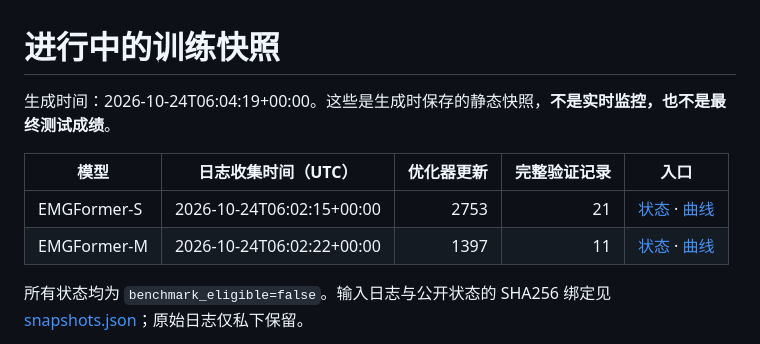
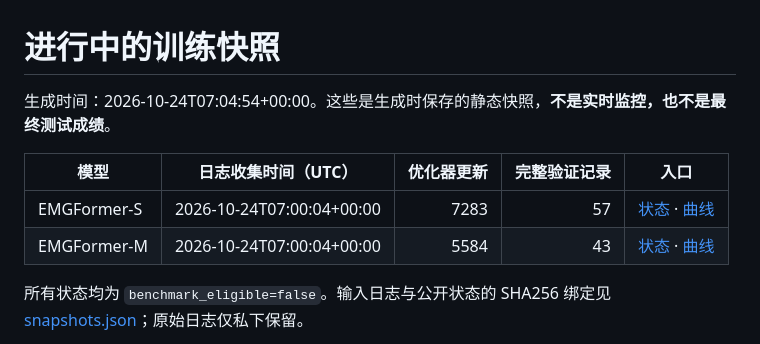
Before and after one commit to ZSHYC/EgoEMG-Reproduction, a Markdown page: results/live/README.md, the part around the change. GitHub-like rendering.

Commit message:
Refresh verified training snapshots and bounded crop recovery status

```diff
--- a/results/live/README.md
+++ b/results/live/README.md
@@ -1,11 +1,11 @@
 # 进行中的训练快照
 
-生成时间：2026-10-24T06:04:19+00:00。这些是生成时保存的静态快照，**不是实时监控，也不是最终测试成绩**。
+生成时间：2026-10-24T07:04:54+00:00。这些是生成时保存的静态快照，**不是实时监控，也不是最终测试成绩**。
 
 | 模型 | 日志收集时间（UTC） | 优化器更新 | 完整验证记录 | 入口 |
 | --- | --- | ---: | ---: | --- |
-| EMGFormer-S | 2026-10-24T06:02:15+00:00 | 2753 | 21 | [状态](emg-s/status.md) · [曲线](emg-s/training-curves.svg) |
-| EMGFormer-M | 2026-10-24T06:02:22+00:00 | 1397 | 11 | [状态](emg-m/status.md) · [曲线](emg-m/training-curves.svg) |
+| EMGFormer-S | 2026-10-24T07:00:04+00:00 | 7283 | 57 | [状态](emg-s/status.md) · [曲线](emg-s/training-curves.svg) |
+| EMGFormer-M | 2026-10-24T07:00:04+00:00 | 5584 | 43 | [状态](emg-m/status.md) · [曲线](emg-m/training-curves.svg) |
 
 所有状态均为 `benchmark_eligible=false`。输入日志与公开状态的 SHA256 绑定见 [snapshots.json](snapshots.json)；原始日志仅私下保留。
 
```
Also changed, not shown: docs/paper-guide.md (+1 -1 lines), docs/run-status.md (+10 -4 lines), results/live/emg-m/training-curves.png, results/live/emg-s/training-curves.png, 7 other files.
